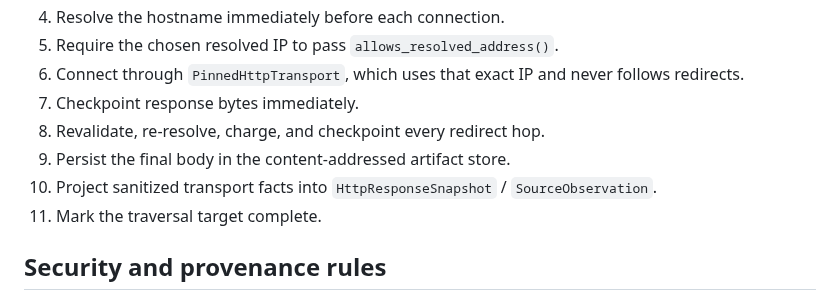
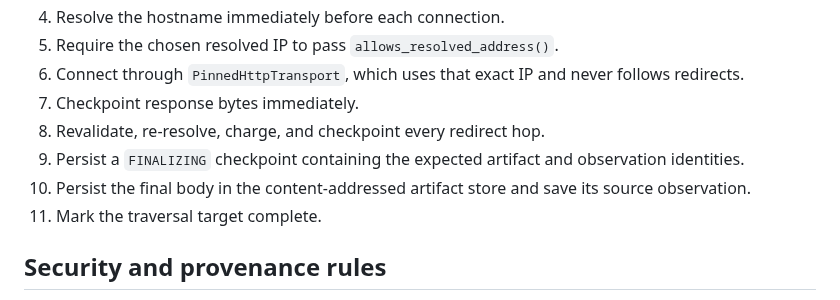
Before and after one commit to cbwinslow/Tarkka, a Markdown page: docs/HTTP_ACQUISITION.md, the part around one of its changes. Drawn GitHub-style.

```diff
--- a/docs/HTTP_ACQUISITION.md
+++ b/docs/HTTP_ACQUISITION.md
@@ -12,8 +12,8 @@ Tarkka's HTTP acquisition path keeps network mechanics separate from research se
 6. Connect through `PinnedHttpTransport`, which uses that exact IP and never follows redirects.
 7. Checkpoint response bytes immediately.
 8. Revalidate, re-resolve, charge, and checkpoint every redirect hop.
-9. Persist the final body in the content-addressed artifact store.
-10. Project sanitized transport facts into `HttpResponseSnapshot` / `SourceObservation`.
+9. Persist a `FINALIZING` checkpoint containing the expected artifact and observation identities.
+10. Persist the final body in the content-addressed artifact store and save its source observation.
 11. Mark the traversal target complete.
 
 ## Security and provenance rules
```
Also changed, not shown: other parts of docs/HTTP_ACQUISITION.md (+17 -2 lines).
